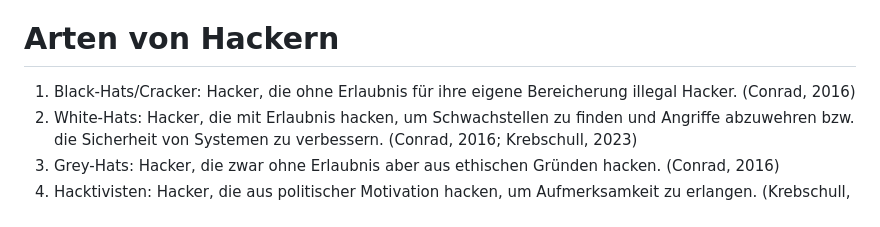
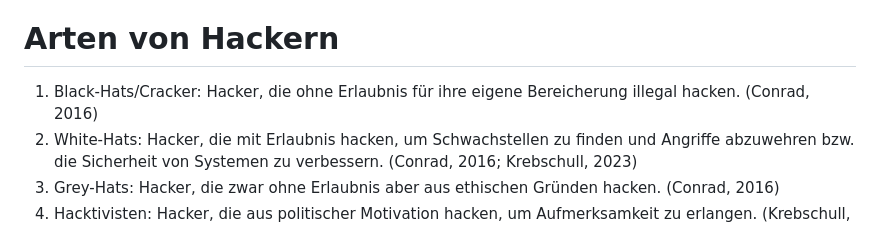
Before and after one commit to Anton-Gasse/pizza-sql-injection, a Markdown page: resources/infotext.md, the part around one of its changes. Rendered like a GitHub page.

Commit message:
fix: correct typos in infotext

```diff
--- a/resources/infotext.md
+++ b/resources/infotext.md
@@ -2,7 +2,7 @@
 "The essence of hacking is finding unintended or overlooked uses for the laws and properties of a given situation and then applying them in new and inventive ways to solve a problem - whatever it may be." (Erickson, 2008, S. 1)
 
 # Arten von Hackern
-1. Black-Hats/Cracker: Hacker, die ohne Erlaubnis für ihre eigene Bereicherung illegal Hacker. (Conrad, 2016)
+1. Black-Hats/Cracker: Hacker, die ohne Erlaubnis für ihre eigene Bereicherung illegal hacken. (Conrad, 2016)
 2. White-Hats: Hacker, die mit Erlaubnis hacken, um Schwachstellen zu finden und Angriffe abzuwehren bzw. die Sicherheit von Systemen zu verbessern. (Conrad, 2016; Krebschull, 2023)
 3. Grey-Hats: Hacker, die zwar ohne Erlaubnis aber aus ethischen Gründen hacken. (Conrad, 2016)
 4. Hacktivisten: Hacker, die aus politischer Motivation hacken, um Aufmerksamkeit zu erlangen. (Krebschull, 2023)
```
Also changed, not shown: other parts of resources/infotext.md (+1 -1 lines).
